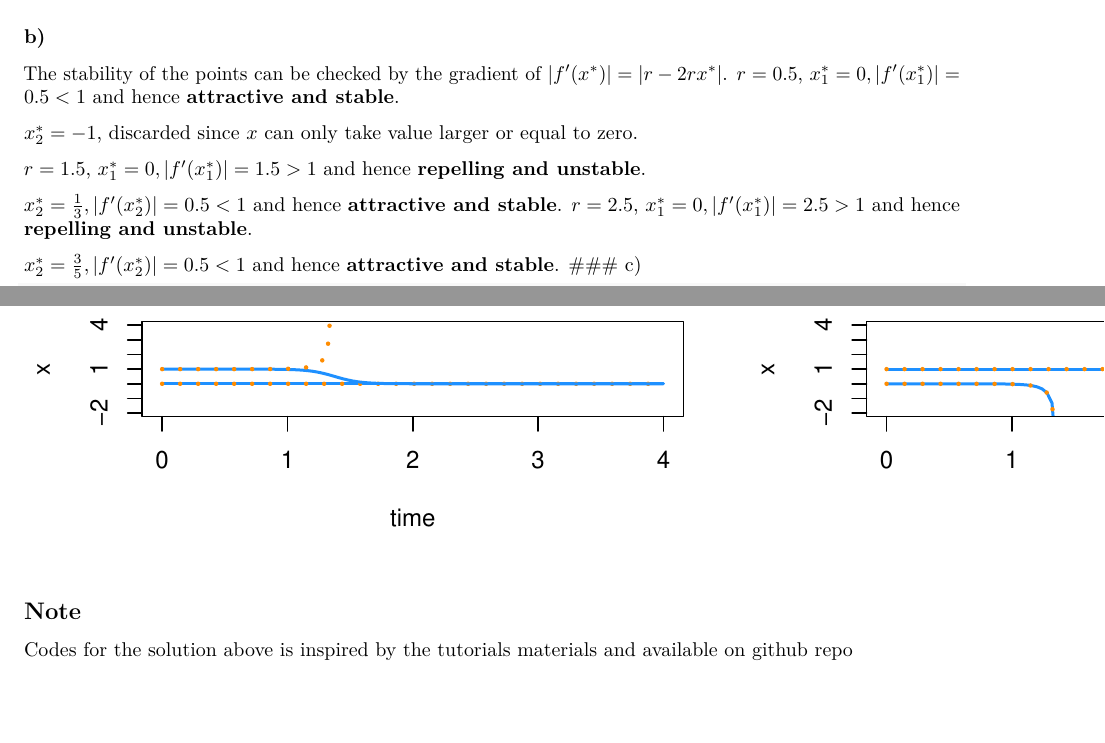
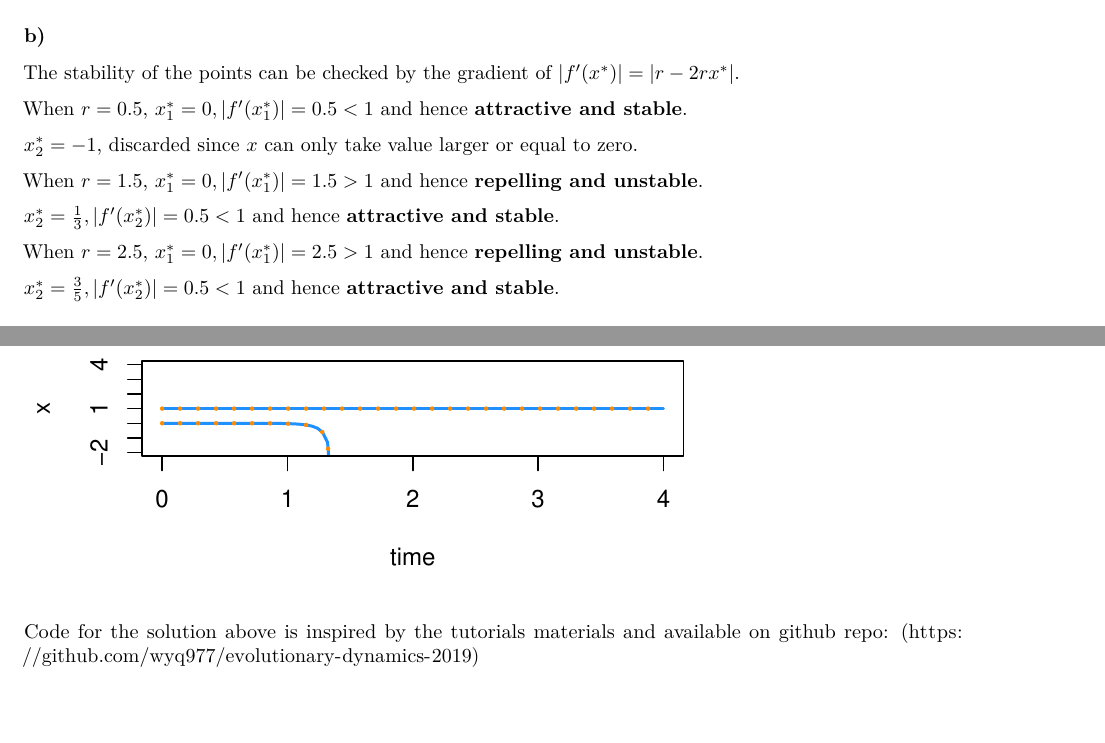
Before and after one commit to wyq977/evolutionary-dynamics-2019, an R Markdown document (Exercises/Exercises1-solution.Rmd): two parts of pages 1 and 4 of 4 before the commit and two parts of pages 1 and 5 of 5 after it, joined at a grey line, cut so that both start at the same text, the shorter picture padded with empty space. Rendered offline with R 4.5, knitr and Pandoc, then LaTeX, with nearby package versions.

Commit message:
small format change

````diff
--- a/Exercises/Exercises1-solution.Rmd
+++ b/Exercises/Exercises1-solution.Rmd
@@ -27,18 +27,23 @@ Solving $f(x) = rx(1-x) = x$, we have: $x^* = 0$ or $x^* = 1 - \frac{1}{r}$ when
 ### b)
 
 The stability of the points can be checked by the gradient of $|f'(x^*)| = |r - 2rx^*|$.
-$r = 0.5$, $x^*_1 = 0, |f'(x_1^*)| = 0.5 < 1$ and hence \textbf{attractive and stable}.
+
+When $r = 0.5$, $x^*_1 = 0, |f'(x_1^*)| = 0.5 < 1$ and hence \textbf{attractive and stable}.
 
 $x_2^* = -1$, discarded since $x$ can only take value larger or equal to zero.
 
 
-$r = 1.5$, $x^*_1 = 0, |f'(x_1^*)| = 1.5 > 1$ and hence \textbf{repelling and unstable}.
+When $r = 1.5$, $x^*_1 = 0, |f'(x_1^*)| = 1.5 > 1$ and hence \textbf{repelling and unstable}.
 
 $x_2^* = \frac{1}{3}, |f'(x_2^*)| = 0.5 < 1$ and hence \textbf{attractive and stable}.
-$r = 2.5$, $x^*_1 = 0, |f'(x_1^*)| = 2.5 > 1$ and hence \textbf{repelling and unstable}.
+
+
+When $r = 2.5$, $x^*_1 = 0, |f'(x_1^*)| = 2.5 > 1$ and hence \textbf{repelling and unstable}.
 
 $x_2^* = \frac{3}{5}, |f'(x_2^*)| = 0.5 < 1$ and hence \textbf{attractive and stable}.
+
 ### c)
+
 ```{r, message=FALSE, warning=FALSE, results=F, fig.height=2.5, fig.width=7.5}
 getRep <- function(init, steps, r) {
   x <- rep(0, steps)
@@ -185,6 +195,5 @@ lines(out2m, col = "dodgerblue", lty = 1, lwd = 2)
 lines(out2p, col = "#ff8c00", lty = 3, lwd = 3)
 ```
 
-## Note
-
-Codes for the solution above is inspired by the tutorials materials and available on [github repo](https://github.com/wyq977/evolutionary-dynamics-2019)
+Code for the solution above is inspired by the tutorials materials and available on github repo:
+(https://github.com/wyq977/evolutionary-dynamics-2019)
````
Also changed, not shown: Exercises/Exercises1-solution.pdf, Exercises/Exercises1-solution.Rmd (7 more changed lines).
